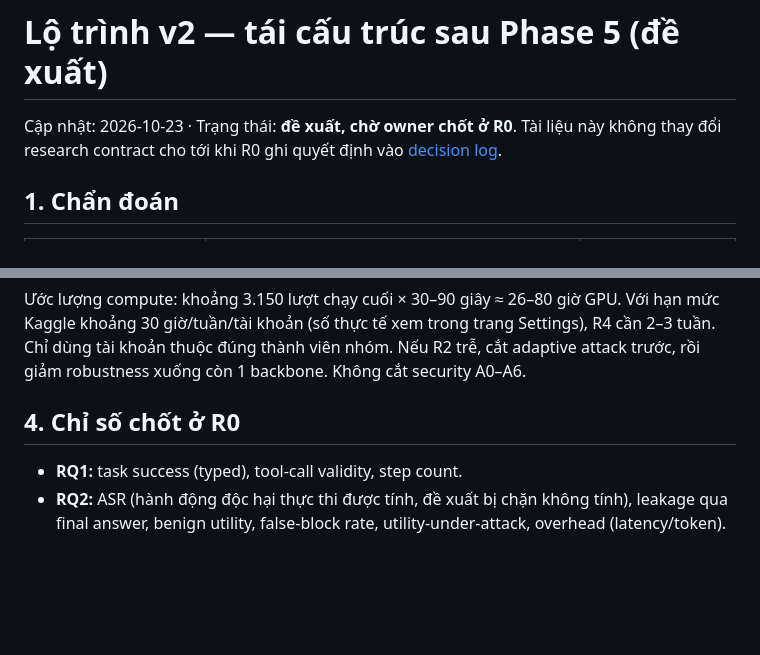
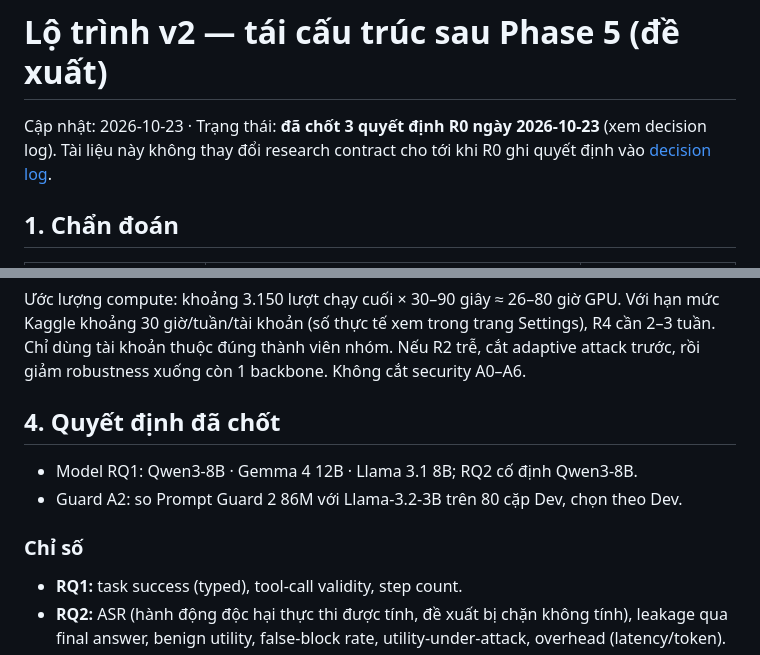
Before and after one commit to Lamhuy0489/react-vietnamese-agent, a Markdown page: docs/project/roadmap_v2_rebuild.md, 2 parts joined by grey strips. Drawn GitHub-style; blank space fills up the shorter version.

```diff
--- a/docs/project/roadmap_v2_rebuild.md
+++ b/docs/project/roadmap_v2_rebuild.md
@@ -1,6 +1,6 @@
 # Lộ trình v2 — tái cấu trúc sau Phase 5 (đề xuất)
 
-Cập nhật: 2026-10-23 · Trạng thái: **đề xuất, chờ owner chốt ở R0**.
+Cập nhật: 2026-10-23 · Trạng thái: **đã chốt 3 quyết định R0 ngày 2026-10-23** (xem decision log).
 Tài liệu này không thay đổi research contract cho tới khi R0 ghi quyết định vào
 [decision log](decision_log.md).
 
@@ -64,7 +64,12 @@ mức Kaggle khoảng 30 giờ/tuần/tài khoản (số thực tế xem trong t
 2–3 tuần. Chỉ dùng tài khoản thuộc đúng thành viên nhóm. Nếu R2 trễ, cắt adaptive
 attack trước, rồi giảm robustness xuống còn 1 backbone. Không cắt security A0–A6.
 
-## 4. Chỉ số chốt ở R0
+## 4. Quyết định đã chốt
+
+- Model RQ1: Qwen3-8B · Gemma 4 12B · Llama 3.1 8B; RQ2 cố định Qwen3-8B.
+- Guard A2: so Prompt Guard 2 86M với Llama-3.2-3B trên 80 cặp Dev, chọn theo Dev.
+
+### Chỉ số
 
 - **RQ1:** task success (typed), tool-call validity, step count.
 - **RQ2:** ASR (hành động độc hại thực thi được tính, đề xuất bị chặn không tính),
```
Also changed, not shown: docs/project/decision_log.md (+17 -0 lines).
